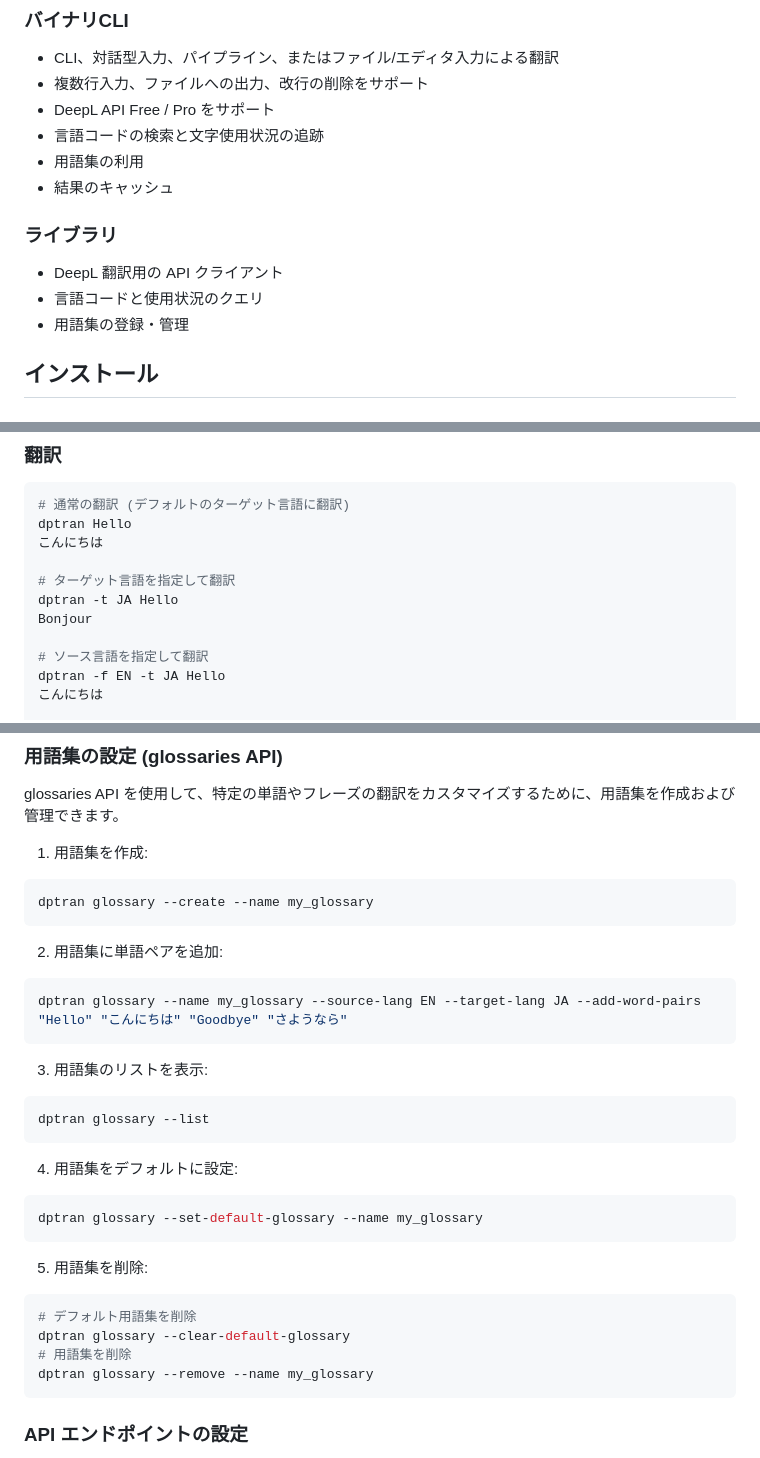
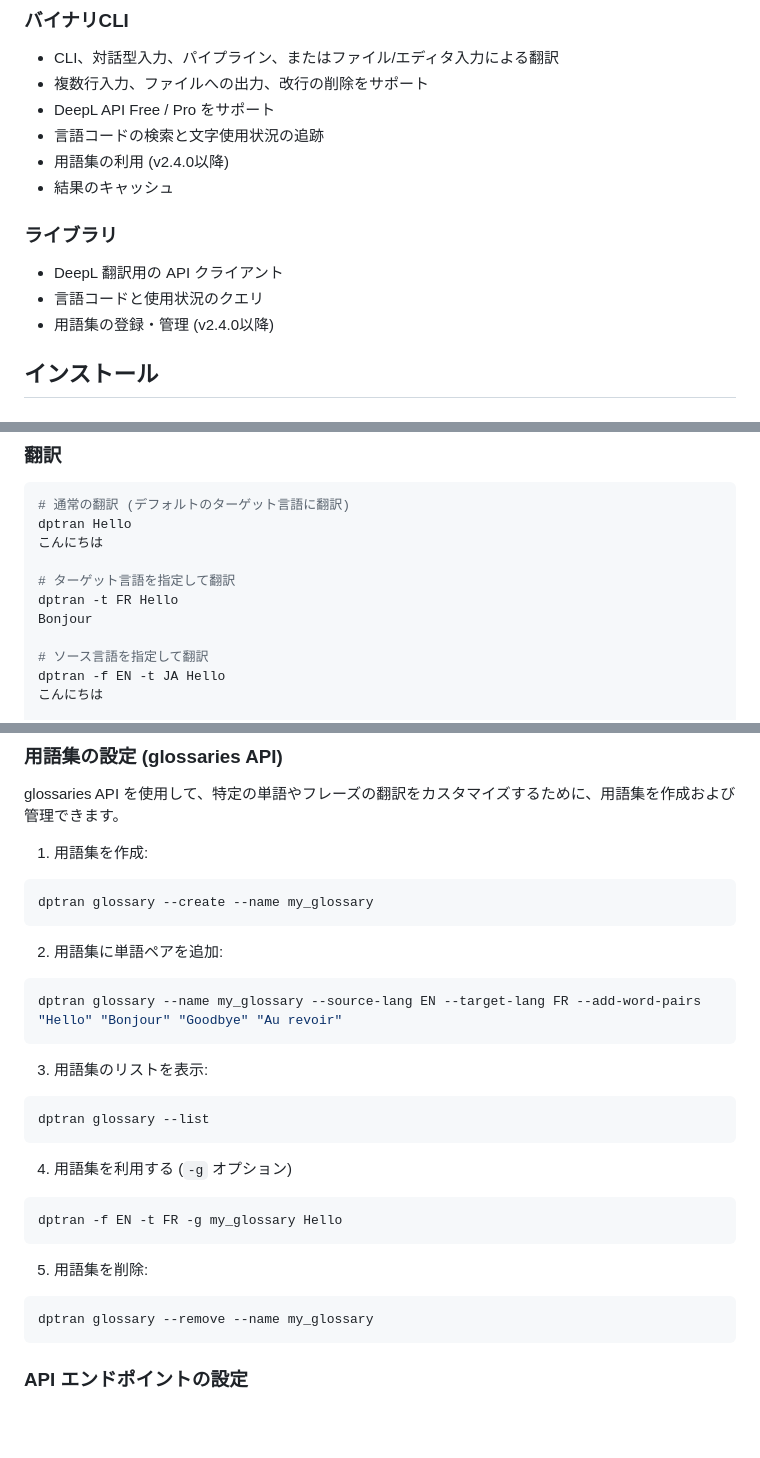
Before and after one commit to yotiosoft/dptran, a Markdown page: README_JA.md, 3 parts joined by grey strips. Drawn GitHub-style; blank space fills up the shorter version.

Commit message:
README: fix for v2.4.0

````diff
--- a/README_JA.md
+++ b/README_JA.md
@@ -17,14 +17,14 @@
 - 複数行入力、ファイルへの出力、改行の削除をサポート
 - DeepL API Free / Pro をサポート
 - 言語コードの検索と文字使用状況の追跡
-- 用語集の利用
+- 用語集の利用 (v2.4.0以降)
 - 結果のキャッシュ
 
 ### ライブラリ
 
 - DeepL 翻訳用の API クライアント
 - 言語コードと使用状況のクエリ
-- 用語集の登録・管理
+- 用語集の登録・管理 (v2.4.0以降)
 
 ## インストール
 
@@ -63,7 +63,7 @@ dptran Hello
 こんにちは
 
 # ターゲット言語を指定して翻訳
-dptran -t JA Hello
+dptran -t FR Hello
 Bonjour
 
 # ソース言語を指定して翻訳
@@ -144,7 +145,7 @@ dptran glossary --create --name my_glossary
 2. 用語集に単語ペアを追加:
 
 ```bash
-dptran glossary --name my_glossary --source-lang EN --target-lang JA --add-word-pairs "Hello" "こんにちは" "Goodbye" "さようなら"
+dptran glossary --name my_glossary --source-lang EN --target-lang FR --add-word-pairs "Hello" "Bonjour" "Goodbye" "Au revoir"
 ```
 
 3. 用語集のリストを表示:
@@ -153,18 +154,15 @@ dptran glossary --name my_glossary --source-lang EN --target-lang JA --add-word-
 dptran glossary --list
 ```
 
-4. 用語集をデフォルトに設定:
+4. 用語集を利用する (`-g` オプション)
 
 ```bash
-dptran glossary --set-default-glossary --name my_glossary
+dptran -f EN -t FR -g my_glossary Hello
 ```
 
 5. 用語集を削除:
 
 ```bash
-# デフォルト用語集を削除
-dptran glossary --clear-default-glossary
-# 用語集を削除
 dptran glossary --remove --name my_glossary
 ```
 
````
Also changed, not shown: other parts of README_JA.md (+2 -1 lines), 1 other file.
